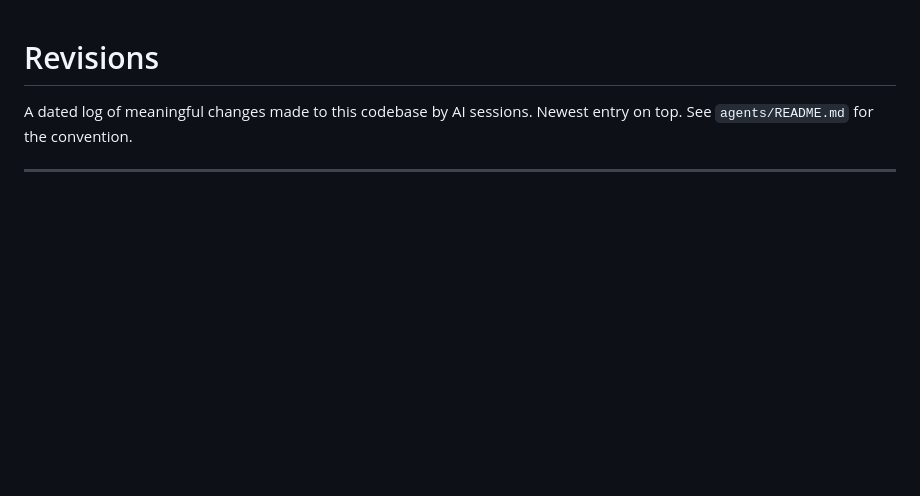
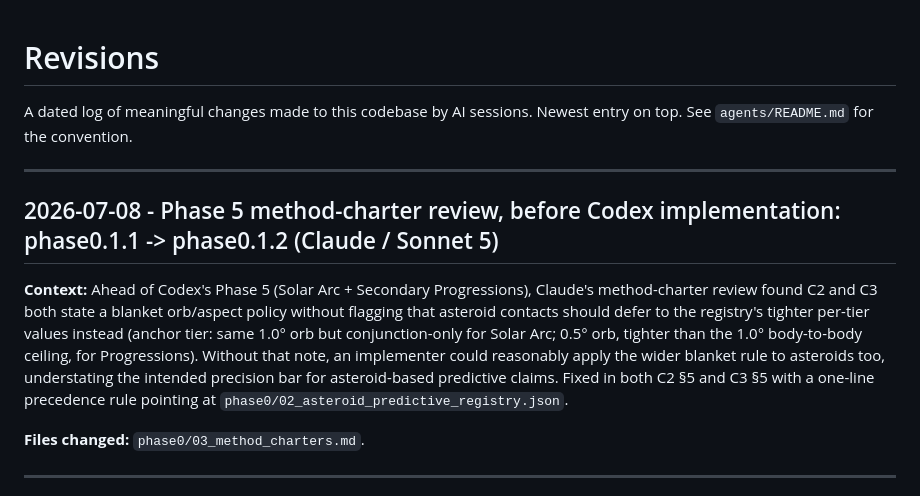
Before and after one commit to PuckStims/entangled_oracle-reports, a Markdown page: agents/REVISIONS.md, the part around the change. GitHub-like rendering; blank space fills up the shorter version.

Commit message:
Phase 5 method-charter review, before Codex implementation: phase0.1.1 -> phase0.1.2
C2 (Solar Arc) and C3 (Progressions) both stated a blanket orb/aspect
policy without flagging that asteroid-source contacts should defer
to the asteroid registry's tighter per-tier values instead. Clarified
in both: anchor-tier asteroids keep the same 1.0 degree orb for Solar
Arc but go conjunction-only; for Progressions they use a tighter 0.5
degree orb (vs the 1.0 degree body-to-body ceiling), matching the
angle-involving precision level. Deliberate design (higher precision
bar for asteroid claims), not an inconsistency -- now stated
explicitly so Phase 5 doesn't default to the wider blanket rule.

Co-Authored-By: Claude Sonnet 5 <noreply@anthropic.com>

```diff
--- a/agents/REVISIONS.md
+++ b/agents/REVISIONS.md
@@ -2,6 +2,24 @@
 
 A dated log of meaningful changes made to this codebase by AI sessions.
 Newest entry on top. See `agents/README.md` for the convention.
+
+---
+
+## 2026-07-08 - Phase 5 method-charter review, before Codex implementation: phase0.1.1 -> phase0.1.2 (Claude / Sonnet 5)
+
+**Context:** Ahead of Codex's Phase 5 (Solar Arc + Secondary
+Progressions), Claude's method-charter review found C2 and C3 both
+state a blanket orb/aspect policy without flagging that asteroid
+contacts should defer to the registry's tighter per-tier values
+instead (anchor tier: same 1.0° orb but conjunction-only for Solar
+Arc; 0.5° orb, tighter than the 1.0° body-to-body ceiling, for
+Progressions). Without that note, an implementer could reasonably
+apply the wider blanket rule to asteroids too, understating the
+intended precision bar for asteroid-based predictive claims. Fixed
+in both C2 §5 and C3 §5 with a one-line precedence rule pointing at
+`phase0/02_asteroid_predictive_registry.json`.
+
+**Files changed:** `phase0/03_method_charters.md`.
 
 ---
 
```
Also changed, not shown: phase0/03_method_charters.md (+4 -2 lines).
